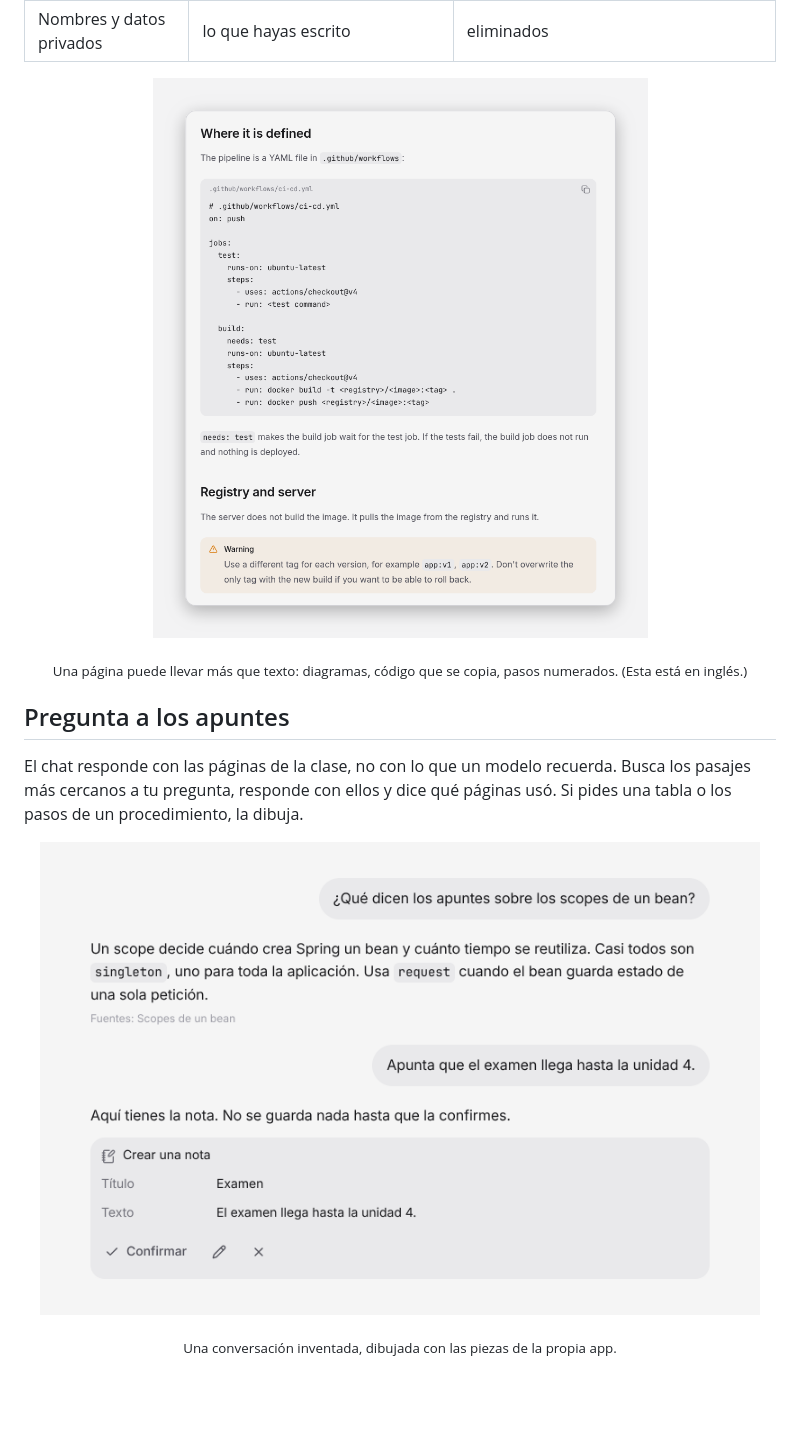
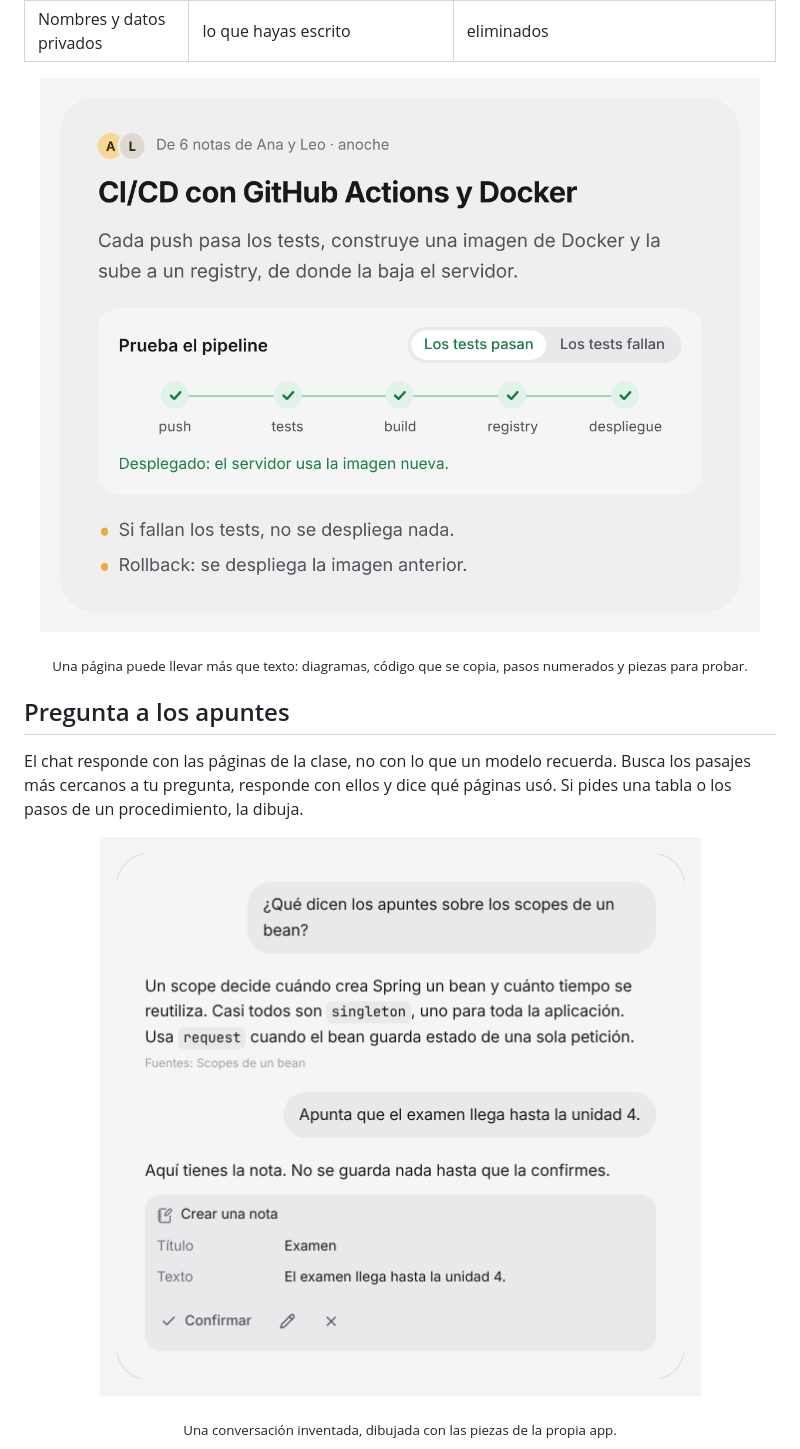
Before and after one commit to JoseEstevez520/Kolmi, a Markdown page: README.es.md, the part around one of its changes. GitHub-like rendering; pictures changed too: assets/readme/chat.es.png, assets/readme/page.en.png, assets/readme/page.es.png (added); blank space fills up the shorter version.

```diff
--- a/README.es.md
+++ b/README.es.md
@@ -58,10 +58,10 @@ deja pasar, y el agente web lo maqueta como página.
 | Nombres y datos privados | lo que hayas escrito | eliminados |
 
 <p align="center">
-  <img src="assets/readme/page.en.png" alt="Parte de una página escrita por Kolmi: una explicación corta, un archivo YAML en un bloque de código y un aviso" width="720">
+  <img src="assets/readme/page.es.png" alt="Una página escrita por Kolmi: un título, una línea, un pipeline que se cambia entre tests que pasan y que fallan, y dos puntos clave" width="720">
 </p>
 
-<p align="center"><sub>Una página puede llevar más que texto: diagramas, código que se copia, pasos numerados. (Esta está en inglés.)</sub></p>
+<p align="center"><sub>Una página puede llevar más que texto: diagramas, código que se copia, pasos numerados y piezas para probar.</sub></p>
 
 ## Pregunta a los apuntes
 
```
Also changed, not shown: other parts of README.es.md (+2 -2 lines), README.md (+4 -4 lines), assets/readme/before-after.en.png, assets/readme/before-after.es.png, assets/readme/chat.en.png.
